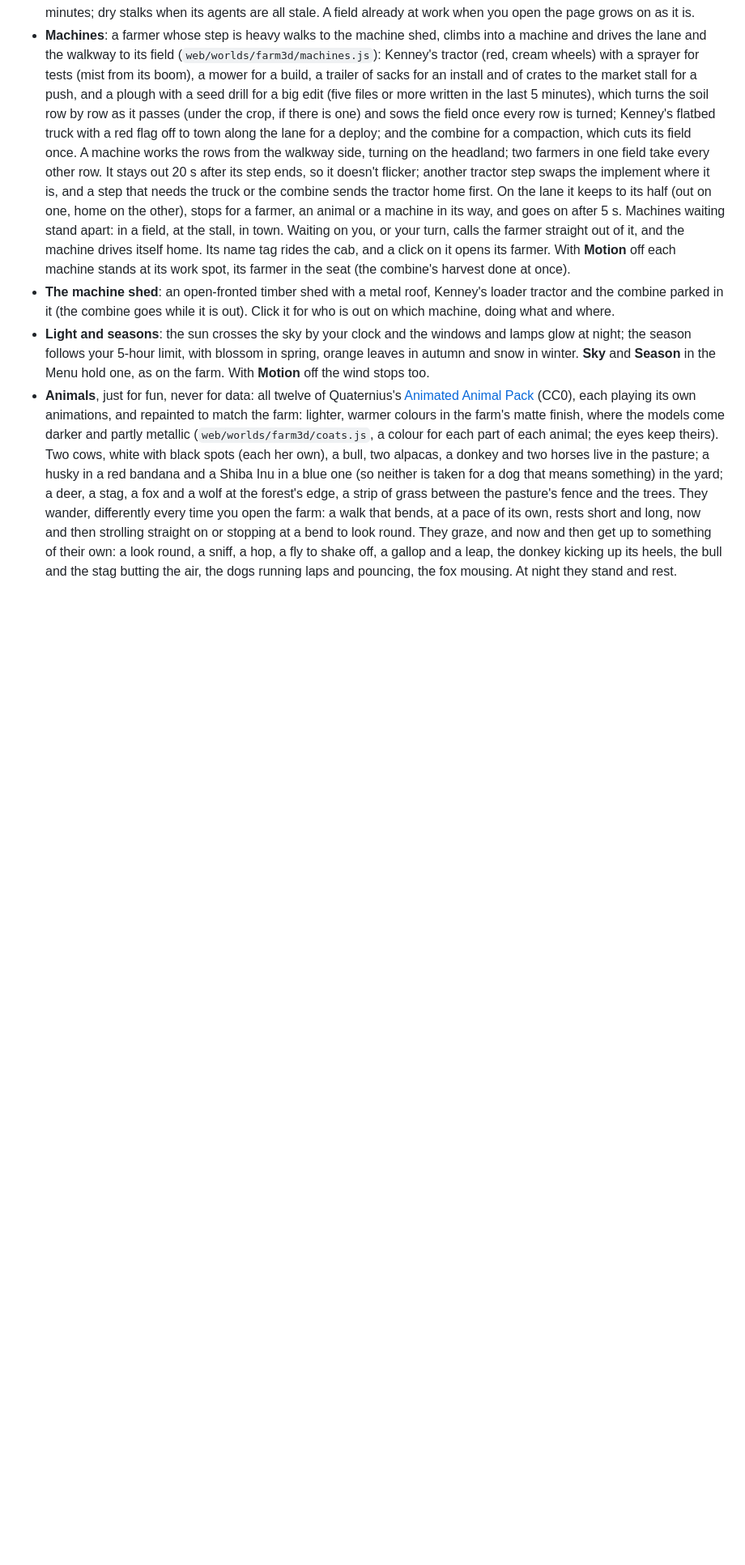
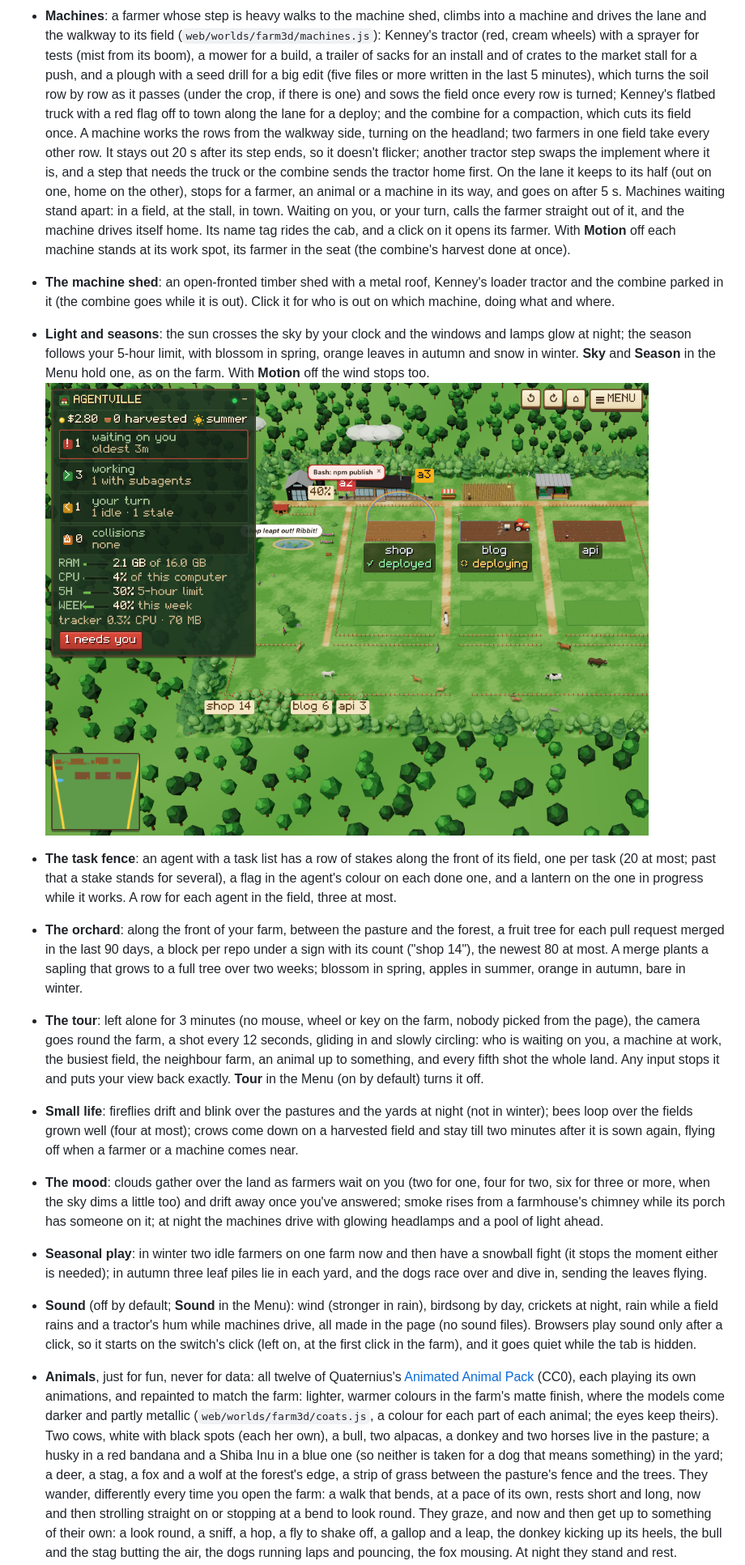
Before and after one commit to hamsathul/agentville, a Markdown page: README.md, the part around one of its changes. Shown at 81% size. Rendered like a GitHub page; pictures changed too: docs/farm3d-alive.png (added); blank space fills up the shorter version.

Commit message:
3D farm: docs for the task fence, the orchard, the tour and the alive farm
README: the 3D farm's section gains the task fence, the orchard of merges, the tour, the small life (fireflies, bees,
crows), the mood (clouds, chimney smoke, headlights), seasonal play and the soundscape, with a picture
(docs/farm3d-alive.png); the Menu's Tour and Sound; the feature line; the privacy note on what gh asks GitHub.
docs/worlds.md: the 3D farm's catalogue entry (its new rules and the Web Audio a frame may use after a click).

Co-Authored-By: Claude Opus 5.5 (1M context) <noreply@anthropic.com>

```diff
--- a/README.md
+++ b/README.md
@@ -1389,6 +1392,34 @@ patch, the pasture across the front, and the meadow and the forest running on al
   the season follows your 5-hour limit, with blossom in spring, orange leaves in autumn and snow in
   winter. **Sky** and **Season** in the Menu hold one, as on the farm. With **Motion** off the wind
   stops too.
+![The 3D farm alive: clouds while an agent waits on you, task fences along the fields, the orchard of merges along the front](docs/farm3d-alive.png)
+
+- **The task fence**: an agent with a task list has a row of stakes along the front of its field, one per
+  task (20 at most; past that a stake stands for several), a flag in the agent's colour on each done one,
+  and a lantern on the one in progress while it works. A row for each agent in the field, three at most.
+- **The orchard**: along the front of your farm, between the pasture and the forest, a fruit tree for
+  each pull request merged in the last 90 days, a block per repo under a sign with its count ("shop 14"),
+  the newest 80 at most. A merge plants a sapling that grows to a full tree over two weeks; blossom in
+  spring, apples in summer, orange in autumn, bare in winter.
+- **The tour**: left alone for 3 minutes (no mouse, wheel or key on the farm, nobody picked from the
+  page), the camera goes round the farm, a shot every 12 seconds, gliding in and slowly circling: who is
+  waiting on you, a machine at work, the busiest field, the neighbour farm, an animal up to something,
+  and every fifth shot the whole land. Any input stops it and puts your view back exactly. **Tour** in
+  the Menu (on by default) turns it off.
+- **Small life**: fireflies drift and blink over the pastures and the yards at night (not in winter);
+  bees loop over the fields grown well (four at most); crows come down on a harvested field and stay
+  till two minutes after it is sown again, flying off when a farmer or a machine comes near.
+- **The mood**: clouds gather over the land as farmers wait on you (two for one, four for two, six for
+  three or more, when the sky dims a little too) and drift away once you've answered; smoke rises from
+  a farmhouse's chimney while its porch has someone on it; at night the machines drive with glowing
+  headlamps and a pool of light ahead.
+- **Seasonal play**: in winter two idle farmers on one farm now and then have a snowball fight (it stops
+  the moment either is needed); in autumn three leaf piles lie in each yard, and the dogs race over and
+  dive in, sending the leaves flying.
+- **Sound** (off by default; **Sound** in the Menu): wind (stronger in rain), birdsong by day, crickets
+  at night, rain while a field rains and a tractor's hum while machines drive, all made in the page
+  (no sound files). Browsers play sound only after a click, so it starts on the switch's click (left on,
+  at the first click in the farm), and it goes quiet while the tab is hidden.
 - **Animals**, just for fun, never for data: all twelve of Quaternius's
   [Animated Animal Pack](https://poly.pizza/bundle/Animated-Animal-Pack-ILAPXeUYiS) (CC0), each playing
   its own animations, and repainted to match the farm: lighter, warmer colours in the farm's matte
```
Also changed, not shown: other parts of README.md (+8 -4 lines), docs/worlds.md (+1 -1 lines).
